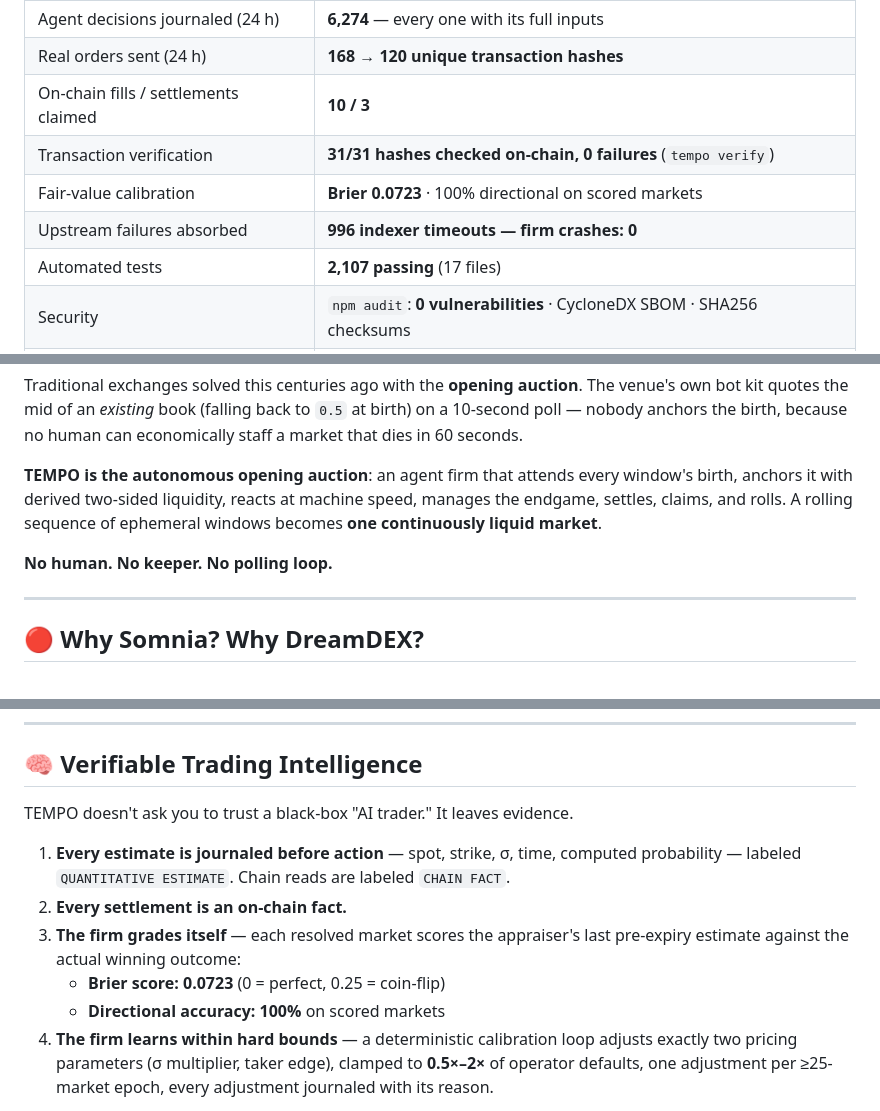
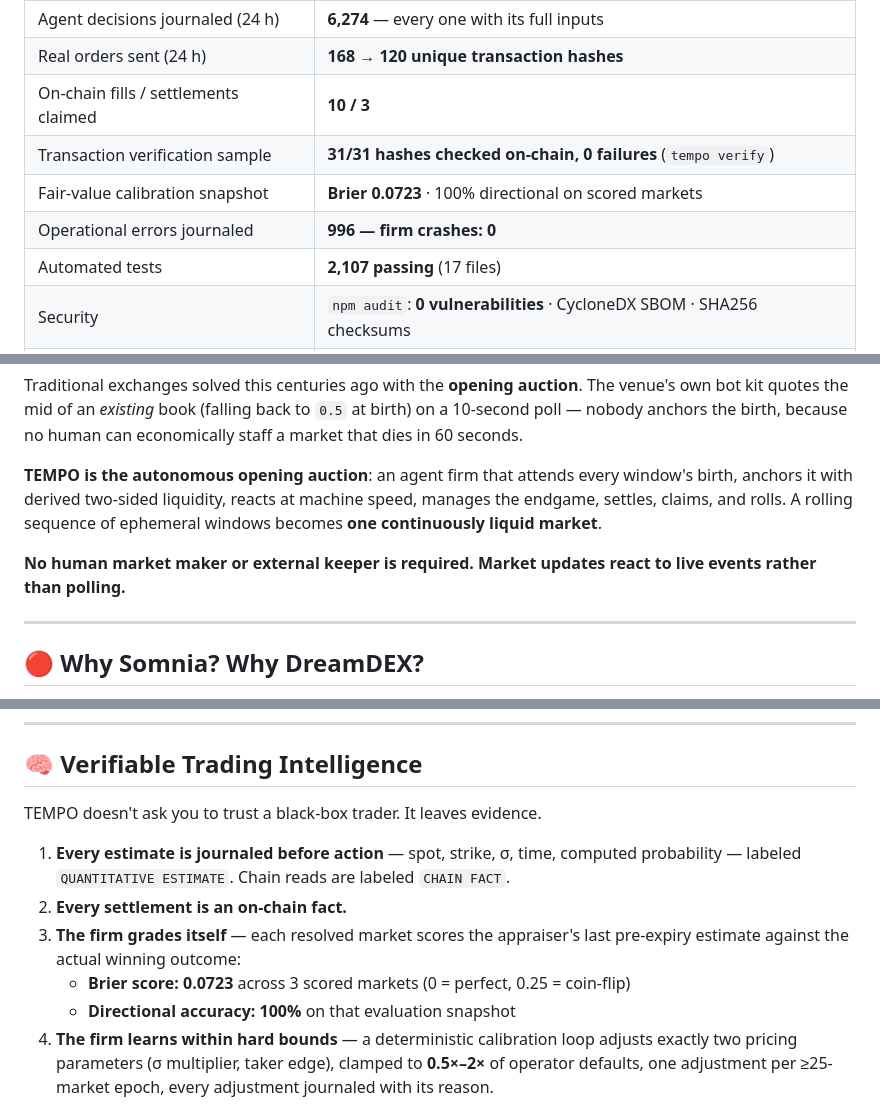
Before and after one commit to Kevincruz2005/Tempo, a Markdown page: README.md, 3 parts joined by grey strips. Rendered like a GitHub page.

Commit message:
docs: finalize README claims and future roadmap

```diff
--- a/README.md
+++ b/README.md
@@ -55,9 +55,9 @@
 | Agent decisions journaled (24 h) | **6,274** — every one with its full inputs |
 | Real orders sent (24 h) | **168** → **120 unique transaction hashes** |
 | On-chain fills / settlements claimed | **10 / 3** |
-| Transaction verification | **31/31 hashes checked on-chain, 0 failures** (`tempo verify`) |
-| Fair-value calibration | **Brier 0.0723** · 100% directional on scored markets |
-| Upstream failures absorbed | **996 indexer timeouts — firm crashes: 0** |
+| Transaction verification sample | **31/31 hashes checked on-chain, 0 failures** (`tempo verify`) |
+| Fair-value calibration snapshot | **Brier 0.0723** · 100% directional on scored markets |
+| Operational errors journaled | **996 — firm crashes: 0** |
 | Automated tests | **2,107 passing** (17 files) |
 | Security | `npm audit`: **0 vulnerabilities** · CycloneDX SBOM · SHA256 checksums |
 | Mocked economic values | **0** — audited |
@@ -72,7 +72,7 @@ Traditional exchanges solved this centuries ago with the **opening auction**. Th
 
 **TEMPO is the autonomous opening auction**: an agent firm that attends every window's birth, anchors it with derived two-sided liquidity, reacts at machine speed, manages the endgame, settles, claims, and rolls. A rolling sequence of ephemeral windows becomes **one continuously liquid market**.
 
-**No human. No keeper. No polling loop.**
+**No human market maker or external keeper is required. Market updates react to live events rather than polling.**
 
 ---
 
@@ -131,13 +131,13 @@ Every order from either agent passes the same deterministic **`RiskEngine`** bef
 
 ## 🧠 Verifiable Trading Intelligence
 
-TEMPO doesn't ask you to trust a black-box "AI trader." It leaves evidence.
+TEMPO doesn't ask you to trust a black-box trader. It leaves evidence.
 
 1. **Every estimate is journaled before action** — spot, strike, σ, time, computed probability — labeled `QUANTITATIVE ESTIMATE`. Chain reads are labeled `CHAIN FACT`.
 2. **Every settlement is an on-chain fact.**
 3. **The firm grades itself** — each resolved market scores the appraiser's last pre-expiry estimate against the actual winning outcome:
-   - **Brier score: 0.0723** (0 = perfect, 0.25 = coin-flip)
-   - **Directional accuracy: 100%** on scored markets
+   - **Brier score: 0.0723** across 3 scored markets (0 = perfect, 0.25 = coin-flip)
+   - **Directional accuracy: 100%** on that evaluation snapshot
 4. **The firm learns within hard bounds** — a deterministic calibration loop adjusts exactly two pricing parameters (σ multiplier, taker edge), clamped to **0.5×–2×** of operator defaults, one adjustment per ≥25-market epoch, every adjustment journaled with its reason.
 
 Autonomous. Bounded. Auditable.
```
Also changed, not shown: other parts of README.md (+4 -3 lines).
